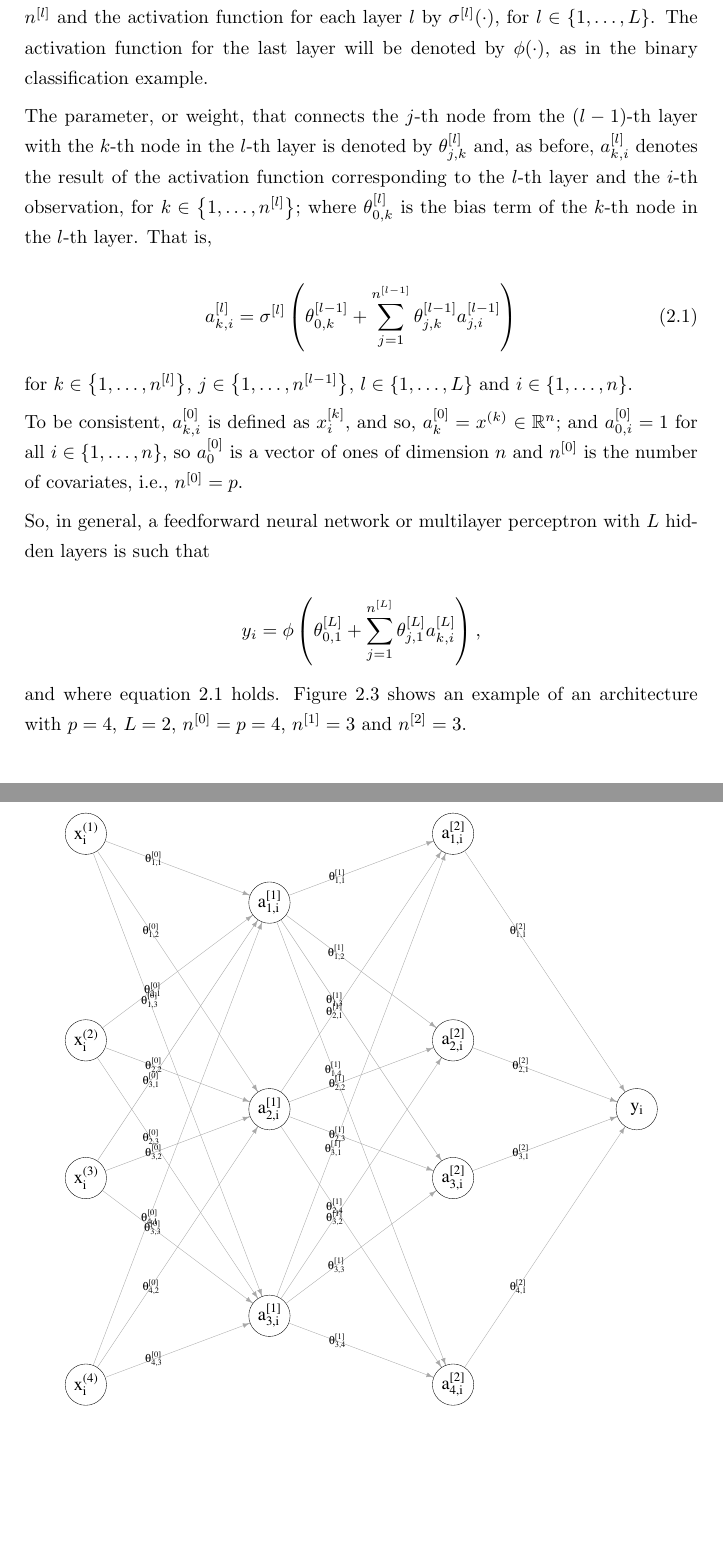
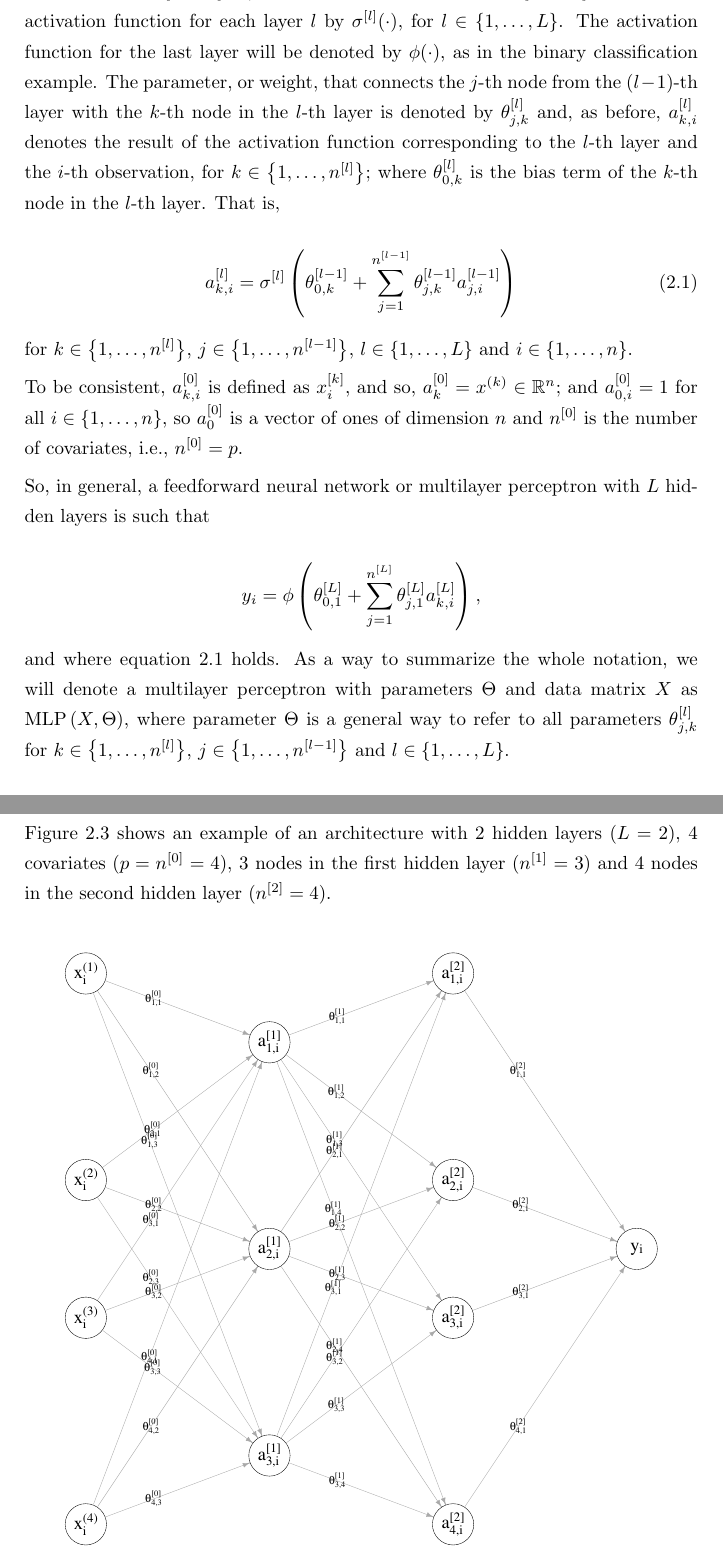
Before and after one commit to mariobecerra/computer_science_msc_dissertation, a LaTeX thesis (latex/msc_thesis.tex, which reads latex/Chapters/02_theory.tex): two parts of pages 19 and 20 of 32, joined at a grey line, cut so that both start at the same text, the shorter picture padded with empty space. Compiled offline with pdfLaTeX.

Commit message:
Fix parameters of example, reorder some sentenced, add general description of MLP

```diff
--- a/latex/Chapters/02_theory.tex
+++ b/latex/Chapters/02_theory.tex
@@ -127,12 +123,14 @@ $$
   y_i = \phi \left( \theta_{0,1}^{[L]} +  \sum_{j = 1}^{n^{[L]}} \theta_{j,1}^{[L]} a_{k,i}^{[L]} \right),
 $$
 
-and where equation \ref{eq:ann_act_funct_def} holds. Figure \ref{fig:theory_ANN_diagram_03} shows an example of an architecture with $p = 4$, $L = 2$, $n^{[0]} = p = 4$, $n^{[1]} = 3$ and $n^{[2]} = 3$.
+and where equation \ref{eq:ann_act_funct_def} holds. As a way to summarize the whole notation, we will denote a multilayer perceptron with parameters $\Theta$ and data matrix $X$ as $\mathrm{MLP} \left(X, \Theta \right)$, where parameter $\Theta$ is a general way to refer to all parameters $\theta_{j,k}^{[l]}$ for $k \in \left\{ 1, \ldots, n^{[l]} \right\}$, $j \in \left\{ 1, \ldots, n^{[l-1]} \right\}$ and $l \in \left\{ 1, \ldots, L \right\}$.
+
+Figure \ref{fig:theory_ANN_diagram_03} shows an example of an architecture with 2 hidden layers ($L = 2$), 4 covariates ($p = n^{[0]} = 4$), 3 nodes in the first hidden layer ($n^{[1]} = 3$) and 4 nodes in the second hidden layer ($n^{[2]} = 4$).
 
 \begin{figure}[H]
     \centering
     \includegraphics[width=0.95\textwidth]{plot_ANN_03.pdf}
-    \caption{Diagram of a multilayer perceptron with two hidden layers using the general notation with $p = 4$, $L = 2$, $n^{[0]} = p = 4$, $n^{[1]} = 3$ and $n^{[2]} = 3$.}
+    \caption{Diagram of a multilayer perceptron with two hidden layers using the general notation with $L = 2$, $p = n^{[0]} = 4$, $n^{[1]} = 3$ and $n^{[2]} = 4$.}
     \label{fig:theory_ANN_diagram_03}
 \end{figure}
 
```
Also changed, not shown: latex/Chapters/02_theory.tex (6 more changed lines).
